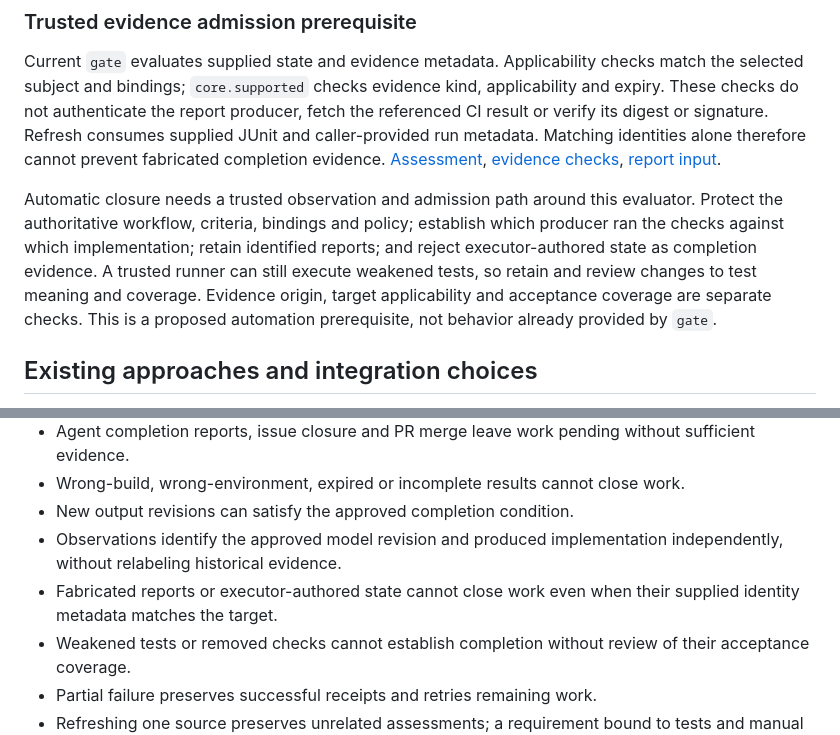
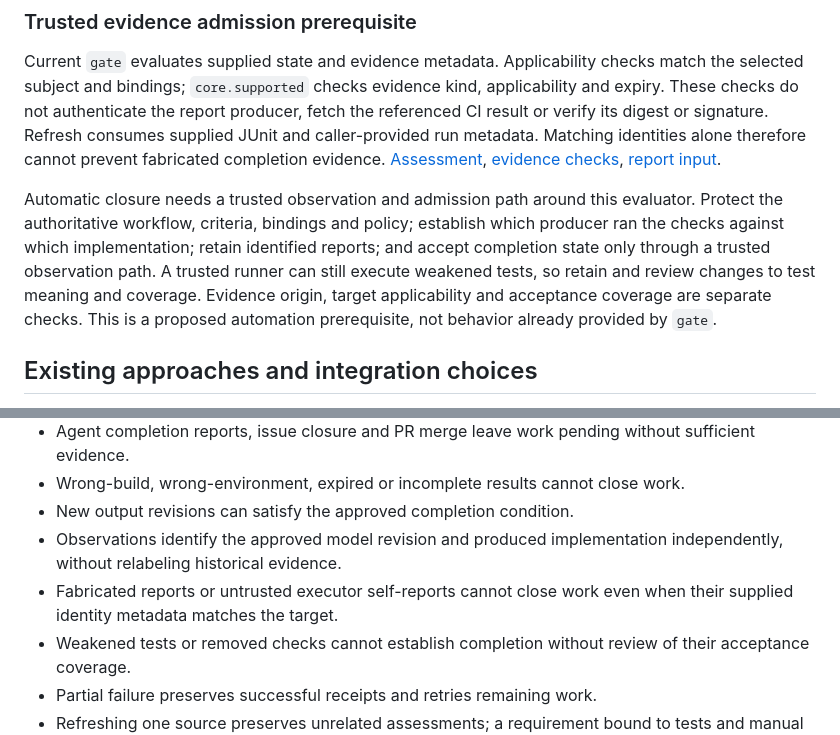
Before and after one commit to whiteredhouse/exacly, a Markdown page: docs/automated-plan-apply-research.md, 2 parts joined by grey strips. Rendered like a GitHub page.

Commit message:
docs: clarify trusted completion evidence wording

```diff
--- a/docs/automated-plan-apply-research.md
+++ b/docs/automated-plan-apply-research.md
@@ -105,7 +105,7 @@ Changed acceptance criteria or observation bindings require review and replannin
 
 Current `gate` evaluates supplied state and evidence metadata. Applicability checks match the selected subject and bindings; `core.supported` checks evidence kind, applicability and expiry. These checks do not authenticate the report producer, fetch the referenced CI result or verify its digest or signature. Refresh consumes supplied JUnit and caller-provided run metadata. Matching identities alone therefore cannot prevent fabricated completion evidence. [Assessment](https://github.com/whiteredhouse/exacly/blob/ce63d80e30d8c8abd7ebbcd7a9ff83b6f09ca4c0/python/src/exacly/query.py#L505), [evidence checks](https://github.com/whiteredhouse/exacly/blob/ce63d80e30d8c8abd7ebbcd7a9ff83b6f09ca4c0/python/src/exacly/core.py#L518), [report input](https://github.com/whiteredhouse/exacly/blob/ce63d80e30d8c8abd7ebbcd7a9ff83b6f09ca4c0/python/src/exacly/cli.py#L236).
 
-Automatic closure needs a trusted observation and admission path around this evaluator. Protect the authoritative workflow, criteria, bindings and policy; establish which producer ran the checks against which implementation; retain identified reports; and reject executor-authored state as completion evidence. A trusted runner can still execute weakened tests, so retain and review changes to test meaning and coverage. Evidence origin, target applicability and acceptance coverage are separate checks. This is a proposed automation prerequisite, not behavior already provided by `gate`.
+Automatic closure needs a trusted observation and admission path around this evaluator. Protect the authoritative workflow, criteria, bindings and policy; establish which producer ran the checks against which implementation; retain identified reports; and accept completion state only through a trusted observation path. A trusted runner can still execute weakened tests, so retain and review changes to test meaning and coverage. Evidence origin, target applicability and acceptance coverage are separate checks. This is a proposed automation prerequisite, not behavior already provided by `gate`.
 
 ## Existing approaches and integration choices
 
@@ -142,7 +142,7 @@ The first pilot should demonstrate these cases:
 - Wrong-build, wrong-environment, expired or incomplete results cannot close work.
 - New output revisions can satisfy the approved completion condition.
 - Observations identify the approved model revision and produced implementation independently, without relabeling historical evidence.
-- Fabricated reports or executor-authored state cannot close work even when their supplied identity metadata matches the target.
+- Fabricated reports or untrusted executor self-reports cannot close work even when their supplied identity metadata matches the target.
 - Weakened tests or removed checks cannot establish completion without review of their acceptance coverage.
 - Partial failure preserves successful receipts and retries remaining work.
 - Refreshing one source preserves unrelated assessments; a requirement bound to tests and manual QA remains unverified until both required sources pass.
```
